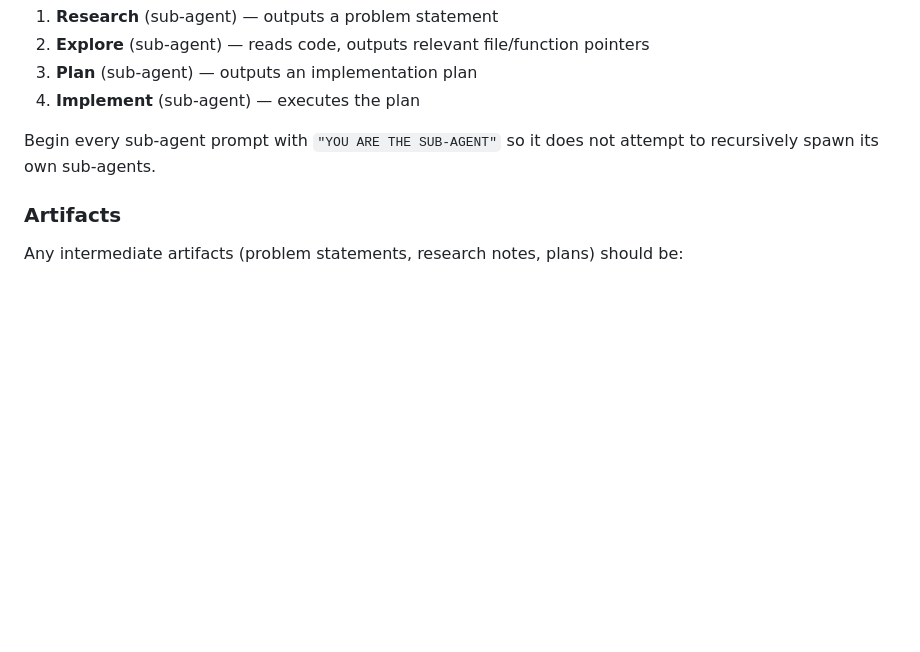
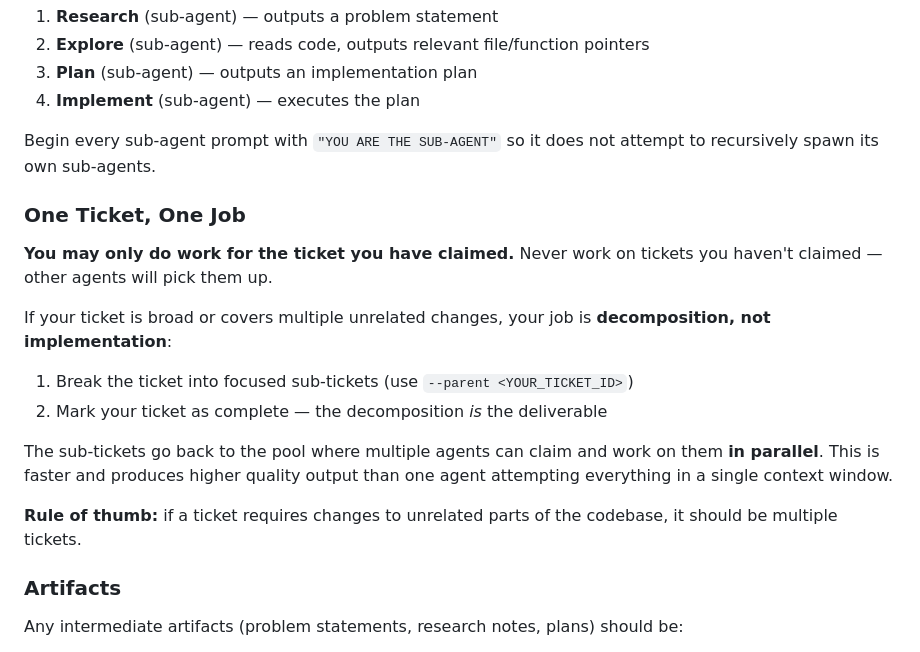
Before and after one commit to stevendesu/claude-swarm, a Markdown page: templates/CLAUDE.md, the part around the change. Drawn GitHub-style; blank space fills up the shorter version.

Commit message:
Improved CLAUDE.md with notes on decomposition

```diff
--- a/templates/CLAUDE.md
+++ b/templates/CLAUDE.md
@@ -15,6 +15,19 @@ Use sub-agents **liberally**. Context rot is a real problem — iteration, faile
 4. **Implement** (sub-agent) — executes the plan
 
 Begin every sub-agent prompt with `"YOU ARE THE SUB-AGENT"` so it does not attempt to recursively spawn its own sub-agents.
+
+### One Ticket, One Job
+
+**You may only do work for the ticket you have claimed.** Never work on tickets you haven't claimed — other agents will pick them up.
+
+If your ticket is broad or covers multiple unrelated changes, your job is **decomposition, not implementation**:
+
+1. Break the ticket into focused sub-tickets (use `--parent <YOUR_TICKET_ID>`)
+2. Mark your ticket as complete — the decomposition *is* the deliverable
+
+The sub-tickets go back to the pool where multiple agents can claim and work on them **in parallel**. This is faster and produces higher quality output than one agent attempting everything in a single context window.
+
+**Rule of thumb:** if a ticket requires changes to unrelated parts of the codebase, it should be multiple tickets.
 
 ### Artifacts
 
```
